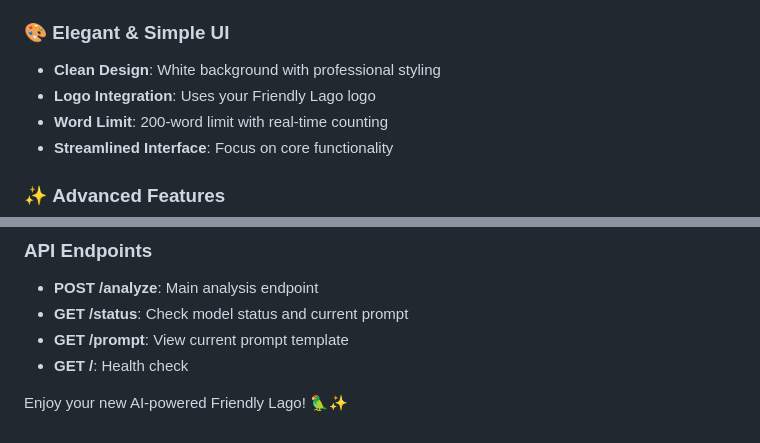
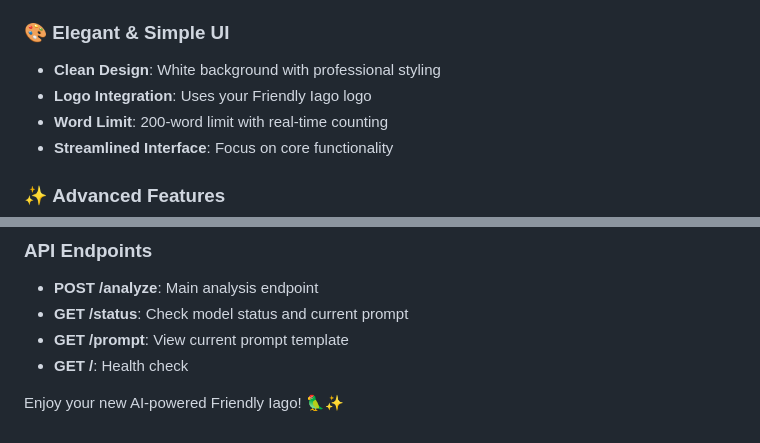
Before and after one commit to farahelsadany/Friendly-Iago, a Markdown page: SETUP_INSTRUCTIONS.md, 2 parts joined by grey strips. GitHub-like rendering.

```diff
--- a/SETUP_INSTRUCTIONS.md
+++ b/SETUP_INSTRUCTIONS.md
@@ -64,7 +64,7 @@
 
 ### 🎨 **Elegant & Simple UI**
 - **Clean Design**: White background with professional styling
-- **Logo Integration**: Uses your Friendly Lago logo
+- **Logo Integration**: Uses your Friendly Iago logo
 - **Word Limit**: 200-word limit with real-time counting
 - **Streamlined Interface**: Focus on core functionality
 
@@ -153,4 +153,4 @@ friendly-lago-extension/
 - **GET /prompt**: View current prompt template
 - **GET /**: Health check
 
-Enjoy your new AI-powered Friendly Lago! 🦜✨
+Enjoy your new AI-powered Friendly Iago! 🦜✨
```
Also changed, not shown: other parts of SETUP_INSTRUCTIONS.md (+11 -11 lines).
